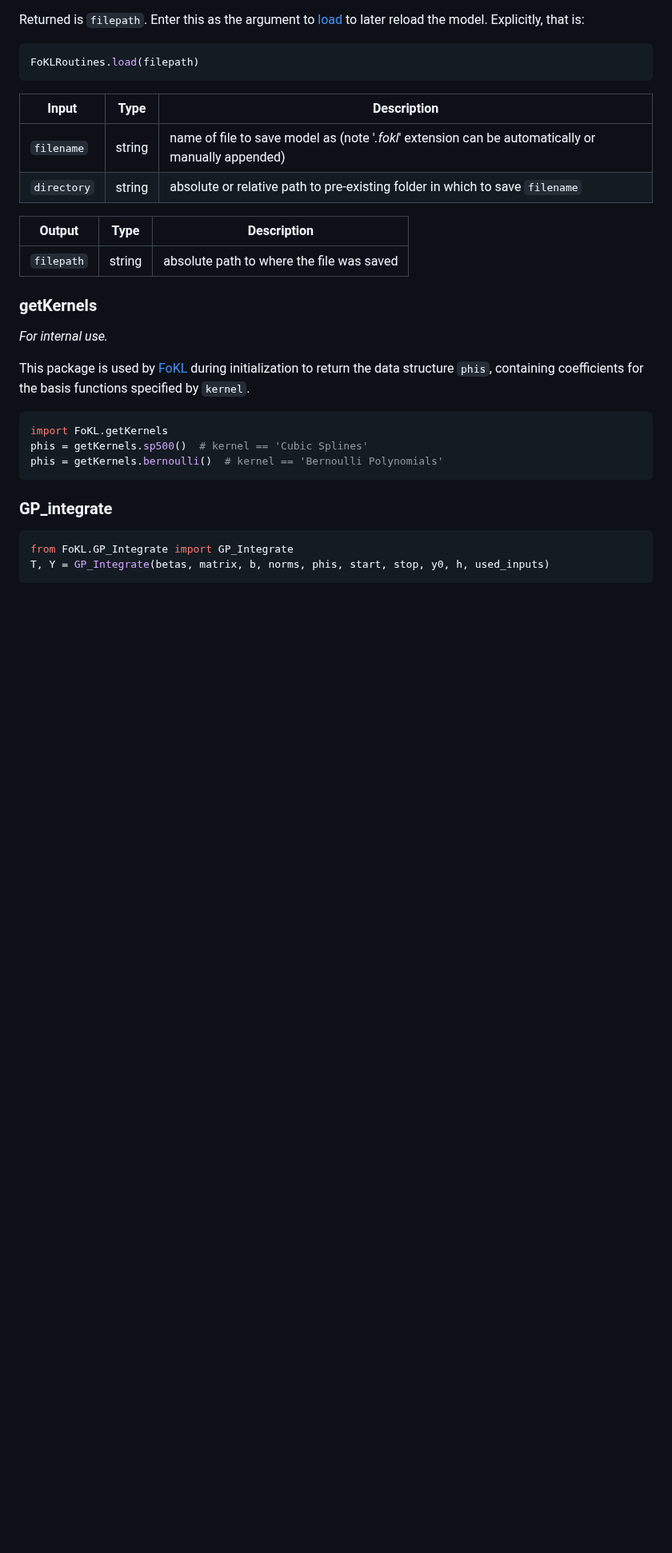
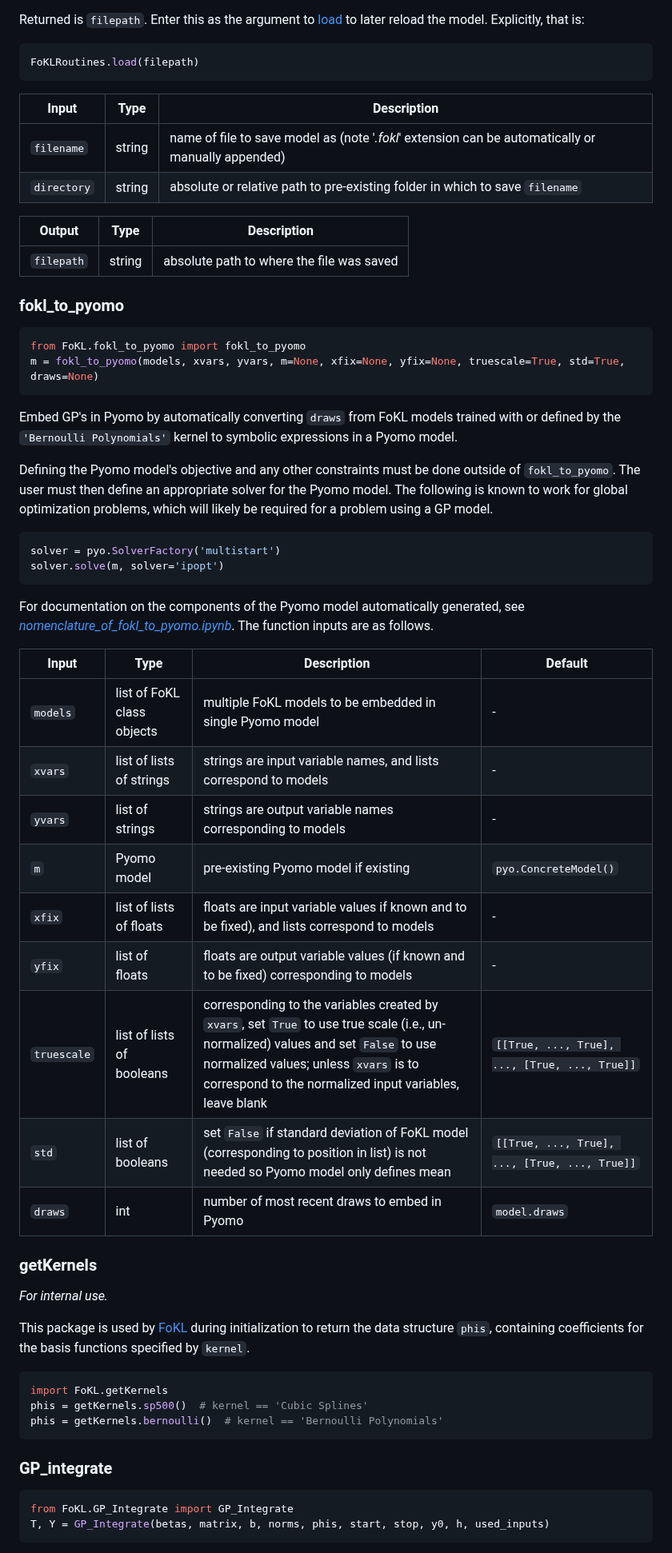
Before and after one commit to ESMS-Group-Public/FoKL-GPy, a Markdown page: README.md, the part around one of its changes. Shown at 80% size. GitHub-like rendering; blank space fills up the shorter version.

````diff
--- a/README.md
+++ b/README.md
@@ -477,6 +445,35 @@ FoKLRoutines.load(filepath)
 | Output         | Type   | Description                               |
 |----------------|--------|-------------------------------------------|
 | ```filepath``` | string | absolute path to where the file was saved |
+
+### fokl_to_pyomo
+
+```python
+from FoKL.fokl_to_pyomo import fokl_to_pyomo
+m = fokl_to_pyomo(models, xvars, yvars, m=None, xfix=None, yfix=None, truescale=True, std=True, draws=None)
+```
+
+Embed GP's in Pyomo by automatically converting ```draws``` from FoKL models trained with or defined by the ```'Bernoulli Polynomials'``` kernel to symbolic expressions in a Pyomo model.
+
+Defining the Pyomo model's objective and any other constraints must be done outside of ```fokl_to_pyomo```. The user must then define an appropriate solver for the Pyomo model. The following is known to work for global optimization problems, which will likely be required for a problem using a GP model.
+```python
+solver = pyo.SolverFactory('multistart')
+solver.solve(m, solver='ipopt')
+```
+
+For documentation on the components of the Pyomo model automatically generated, see [*nomenclature_of_fokl_to_pyomo.ipynb*](docs/_dev/in_dev__nomenclature_of_fokl_to_pyomo.ipynb). The function inputs are as follows.
+
+| Input | Type | Description | Default |
+|---|---|---|---|
+| ```models``` | list of FoKL class objects | multiple FoKL models to be embedded in single Pyomo model | - |
+| ```xvars``` | list of lists of strings | strings are input variable names, and lists correspond to models | - |
+| ```yvars``` | list of strings | strings are output variable names corresponding to models | - |
+| ```m``` | Pyomo model | pre-existing Pyomo model if existing | ```pyo.ConcreteModel()``` |
+| ```xfix``` | list of lists of floats | floats are input variable values if known and to be fixed), and lists correspond to models | - |
+| ```yfix``` | list of floats | floats are output variable values (if known and to be fixed) corresponding to models | - |
+| ```truescale``` | list of lists of booleans | corresponding to the variables created by ```xvars```, set ```True``` to use true scale (i.e., un-normalized) values and set ```False``` to use normalized values; unless ```xvars``` is to correspond to the normalized input variables, leave blank | ```[[True, ..., True], ..., [True, ..., True]]``` |
+| ```std``` | list of booleans | set ```False``` if standard deviation of FoKL model (corresponding to position in list) is not needed so Pyomo model only defines mean | ```[[True, ..., True], ..., [True, ..., True]]``` |
+| ```draws``` | int | number of most recent draws to embed in Pyomo | ```model.draws``` |
 
 ### getKernels
 
````
Also changed, not shown: other parts of README.md (+4 -36 lines).
